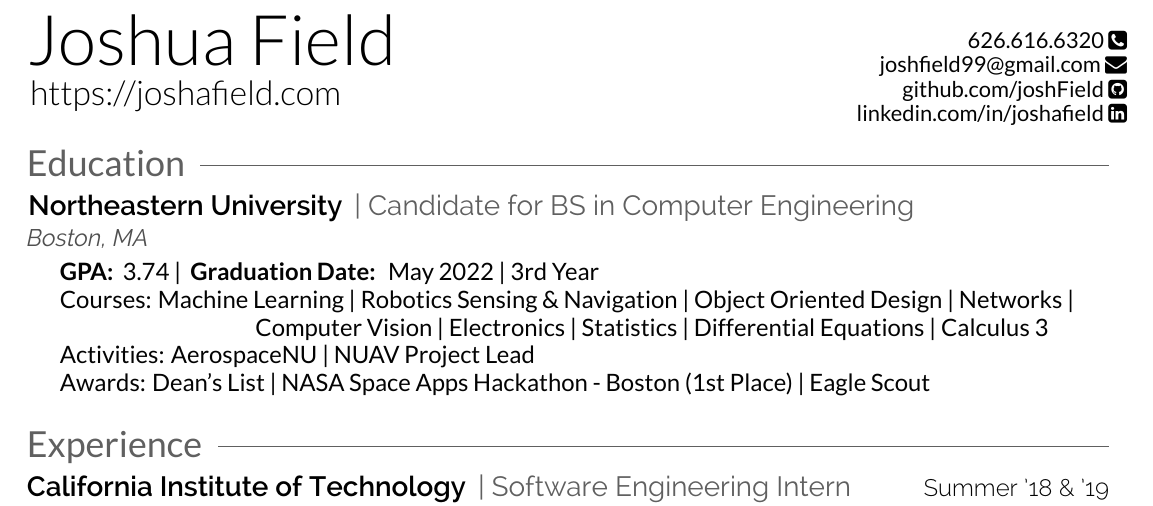
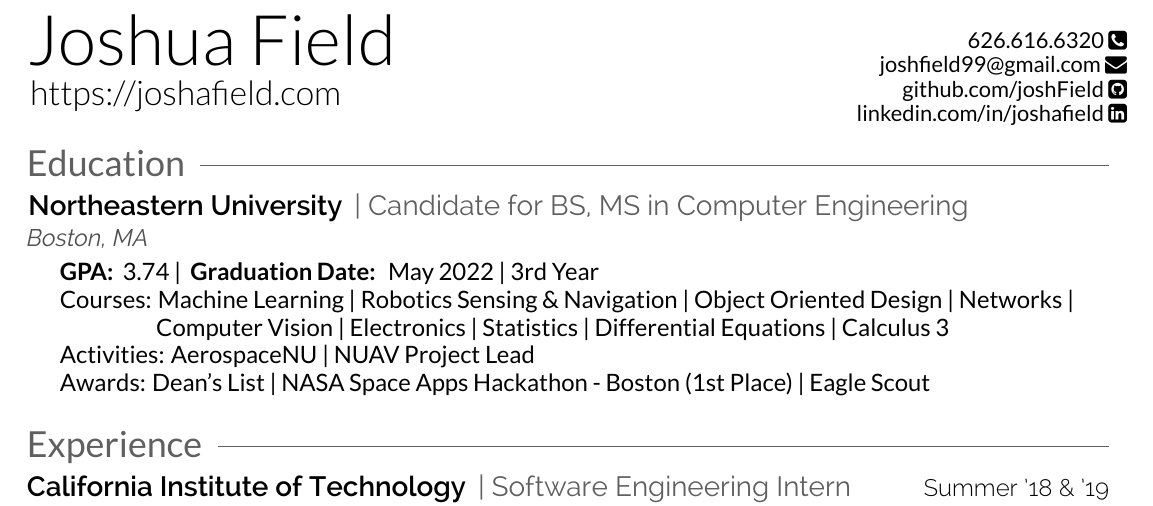
Before and after one commit to joshField/resume, a LaTeX CV (resume.tex): part of the page, cut so that both start at the same text. Compiled offline with XeLaTeX.

Commit message:
added bs,ms

```diff
--- a/resume.tex
+++ b/resume.tex
@@ -23,13 +23,13 @@
     \vspace{-1mm}
     \section{Education\hspace{2.5mm}\texorpdfstring{\raisedrulefill[0.6ex]{0.25pt}}{}}
     \hspace{-5mm}\runsubsection{Northeastern University}
-    \position{| Candidate for BS in Computer Engineering}\\
+    \position{| Candidate for BS, MS in Computer Engineering}\\
     \technologies{Boston, MA}\\
     \vspace{0.5mm}
     \body{
     \hspace{5 mm}\bodybold{GPA:} 3.74 | \bodybold{Graduation Date:} May 2022 | 3rd Year\\
     \hspace{5 mm} Courses: Machine Learning | Robotics Sensing \& Navigation | Object Oriented Design | Networks |\\
-    \hspace{39.5mm} Computer Vision | Electronics | Statistics | Differential Equations | Calculus 3\\
+    \hspace{22mm} Computer Vision | Electronics | Statistics | Differential Equations | Calculus 3\\
     \hspace{5 mm} Activities: AerospaceNU | NUAV Project Lead\\
     \hspace{5 mm} Awards: Dean's List | NASA Space Apps Hackathon - Boston (1st Place) | Eagle Scout
     \vspace{2.5mm}
```
